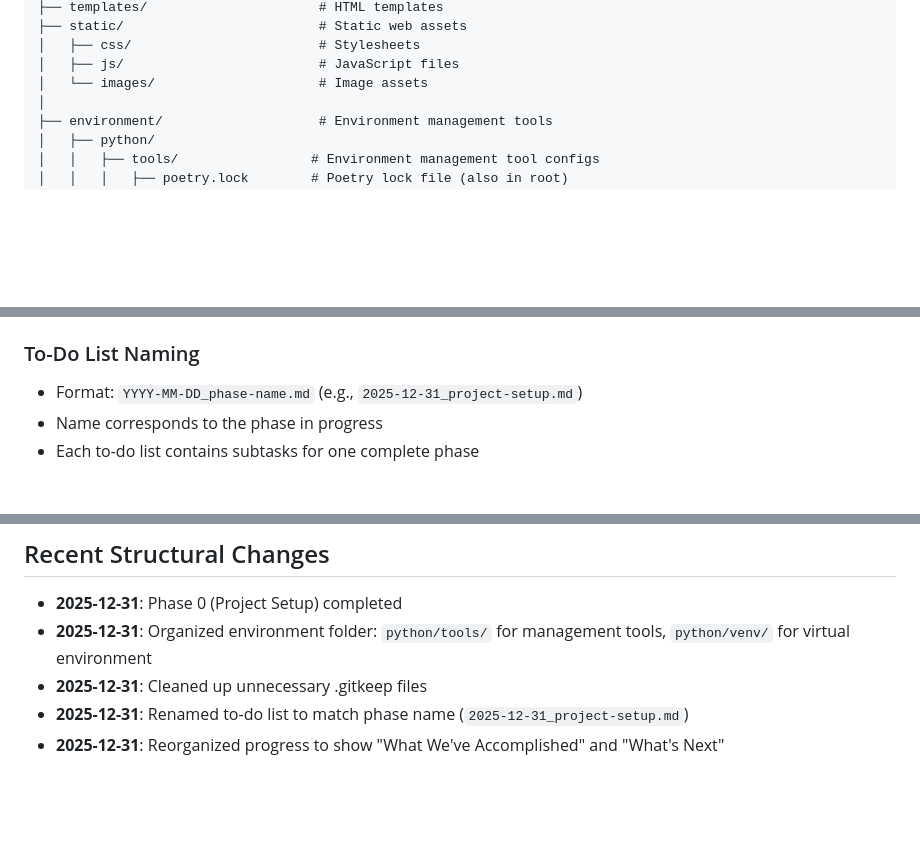
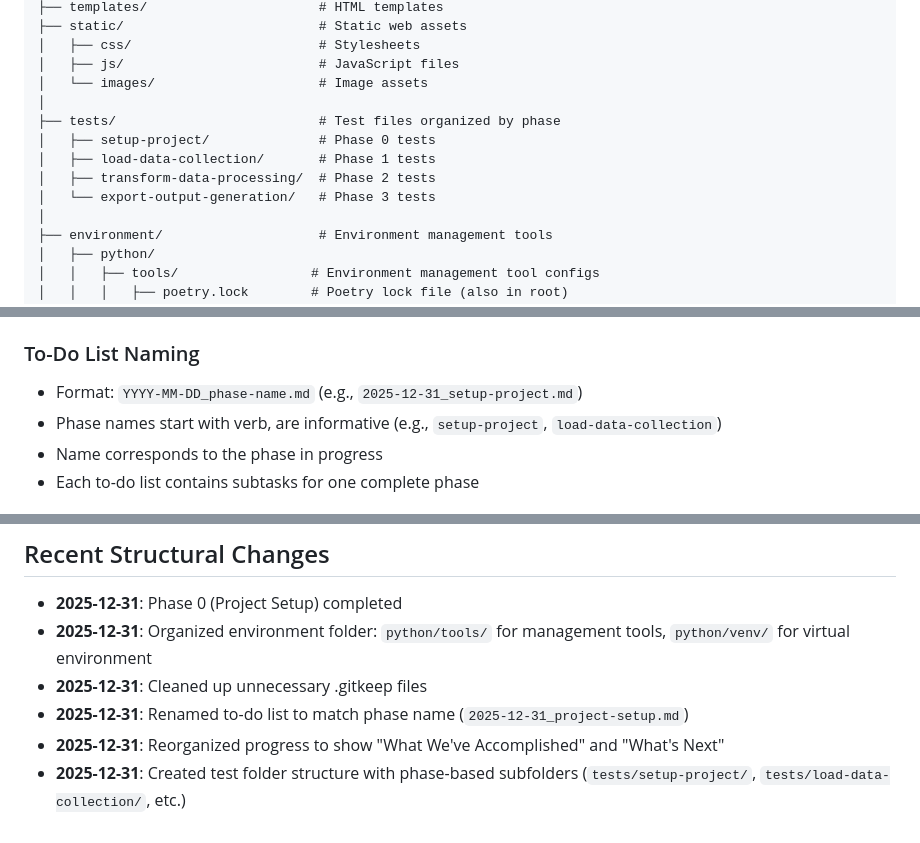
Before and after one commit to cliohsu1997/job_seeking_webpage, a Markdown page: conversation_cursor/structure/latest.md, 3 parts joined by grey strips. GitHub-like rendering; blank space fills up the shorter version.

Commit message:
Update structure file with tests folder and remove latest.md from to-do-list

```diff
--- a/conversation_cursor/structure/latest.md
+++ b/conversation_cursor/structure/latest.md
@@ -37,6 +37,12 @@ job-seeking-webpage/
 │   ├── css/                        # Stylesheets
 │   ├── js/                         # JavaScript files
 │   └── images/                     # Image assets
+│
+├── tests/                          # Test files organized by phase
+│   ├── setup-project/              # Phase 0 tests
+│   ├── load-data-collection/       # Phase 1 tests
+│   ├── transform-data-processing/  # Phase 2 tests
+│   └── export-output-generation/   # Phase 3 tests
 │
 ├── environment/                    # Environment management tools
 │   ├── python/
@@ -81,7 +87,8 @@ job-seeking-webpage/
 - Each phase has dedicated folder in `scripts/`
 
 ### To-Do List Naming
-- Format: `YYYY-MM-DD_phase-name.md` (e.g., `2025-12-31_project-setup.md`)
+- Format: `YYYY-MM-DD_phase-name.md` (e.g., `2025-12-31_setup-project.md`)
+- Phase names start with verb, are informative (e.g., `setup-project`, `load-data-collection`)
 - Name corresponds to the phase in progress
 - Each to-do list contains subtasks for one complete phase
 
@@ -99,3 +106,4 @@ job-seeking-webpage/
 - **2025-12-31**: Cleaned up unnecessary .gitkeep files
 - **2025-12-31**: Renamed to-do list to match phase name (`2025-12-31_project-setup.md`)
 - **2025-12-31**: Reorganized progress to show "What We've Accomplished" and "What's Next"
+- **2025-12-31**: Created test folder structure with phase-based subfolders (`tests/setup-project/`, `tests/load-data-collection/`, etc.)
```
Also changed, not shown: conversation_cursor/to-do-list/latest.md (deleted, +0 -13 lines).
